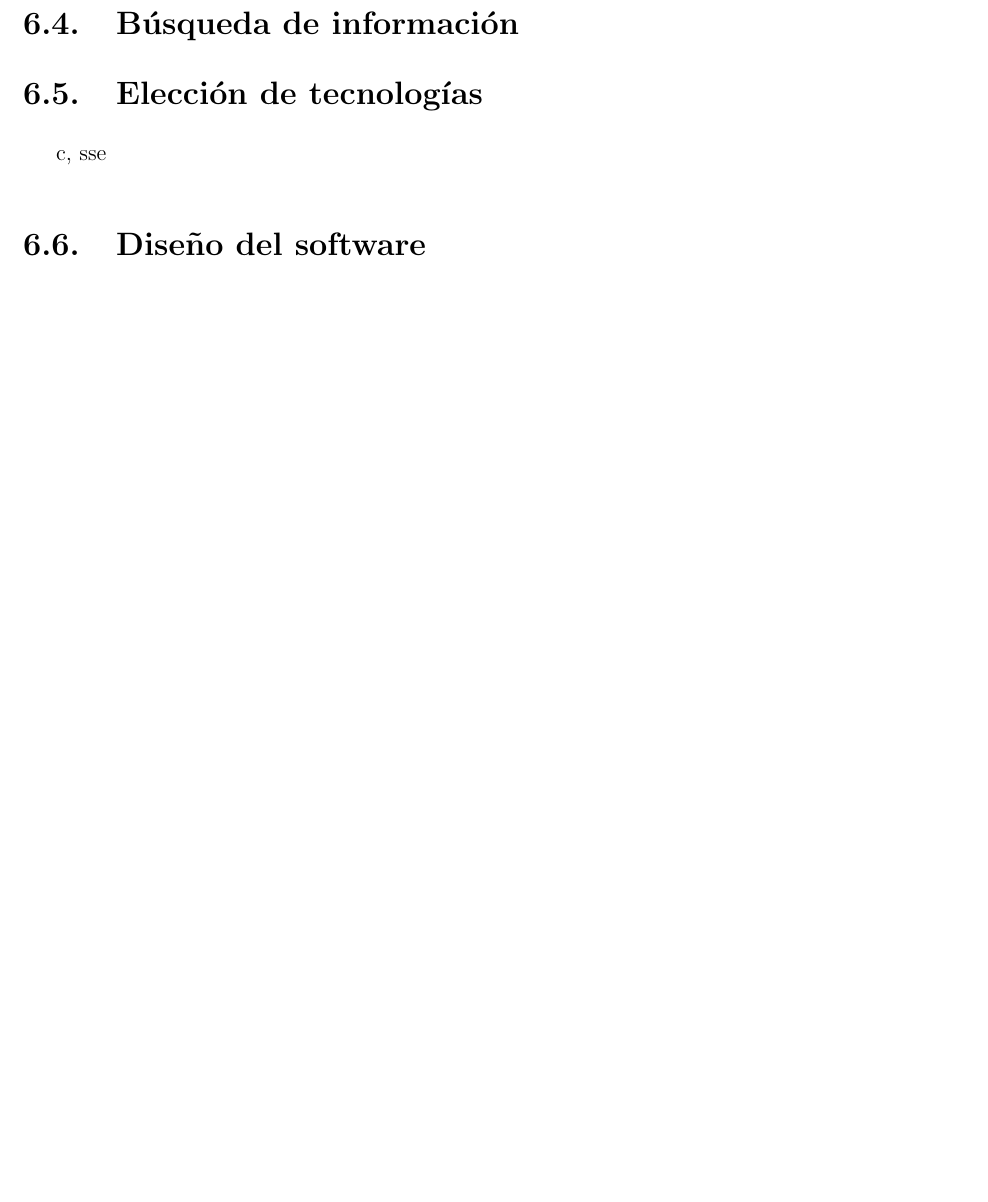
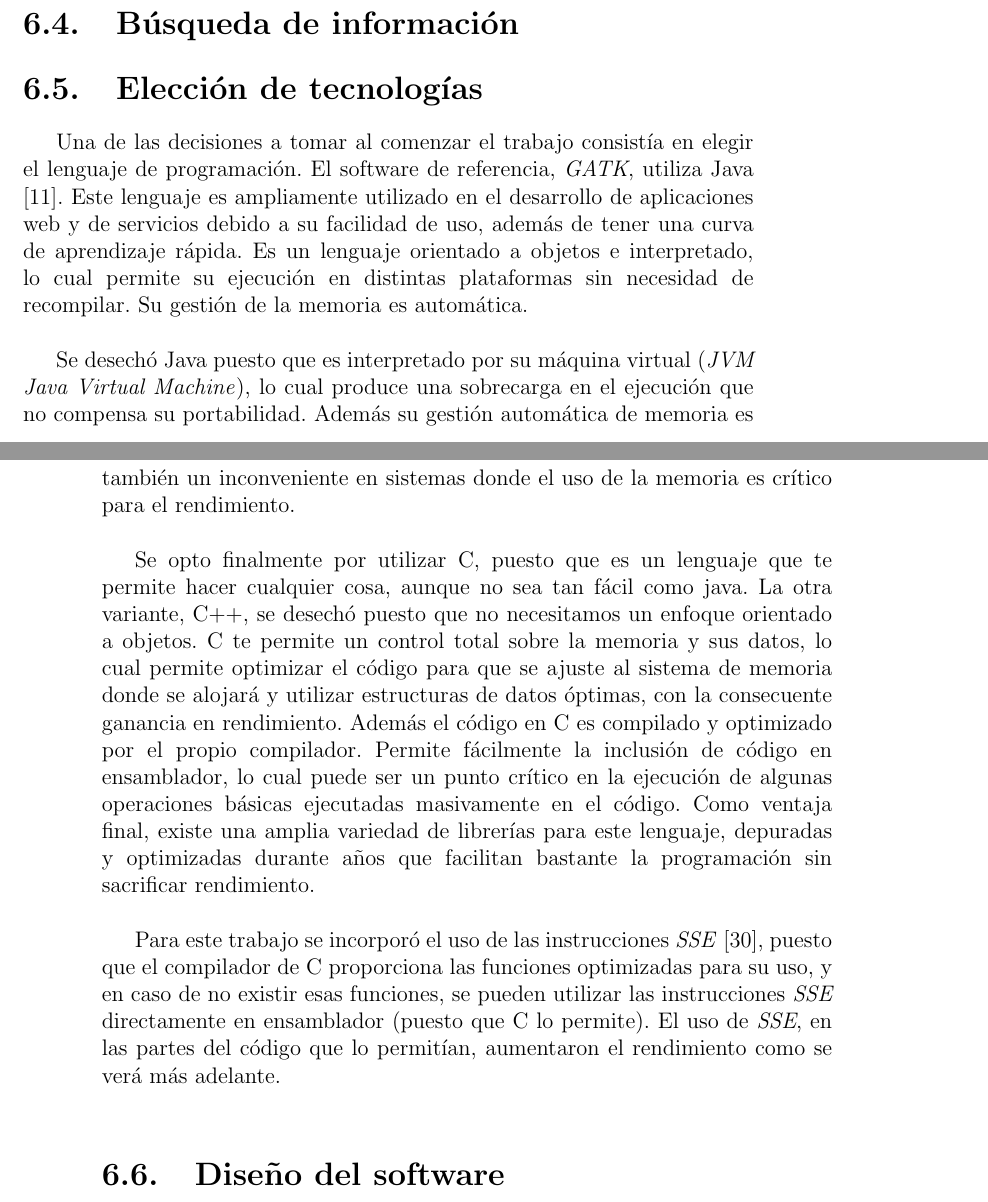
Before and after one commit to raulmorenogaldon/TFM, a LaTeX book (tfm.tex, which reads trabajo.tex): part of page 47 of 51 before the commit and two parts of pages 47 and 48 of 51 after it, the two joined at a grey line, cut so that both start at the same text, the shorter picture padded with empty space. Compiled offline with pdfLaTeX; the source files are stored in an older character set and shown here as Unicode.

Commit message:
Añadida la descripción de las tecnologias usadas al capítulo del trabajo de investigación

```diff
--- a/trabajo.tex
+++ b/trabajo.tex
@@ -58,11 +58,20 @@ Por ejemplo, si tenemos un fichero, aún no recalibrado, donde todas sus bases t
 \section{Búsqueda de información}
 
 \section{Elección de tecnologías}
-c, sse
+
+Una de las decisiones a tomar al comenzar el trabajo consistía en elegir el lenguaje de programación. El software de referencia, \textit{GATK}, utiliza Java \cite{javaweb}. Este lenguaje es ampliamente utilizado en el desarrollo de aplicaciones web y de servicios debido a su facilidad de uso, además de tener una curva de aprendizaje rápida. Es un lenguaje orientado a objetos e interpretado, lo cual permite su ejecución en distintas plataformas sin necesidad de recompilar. Su gestión de la memoria es automática.\\
+
+Se desechó Java puesto que es interpretado por su máquina virtual (\textit{JVM} \textit{Java Virtual Machine}), lo cual produce una sobrecarga en el ejecución que no compensa su portabilidad. Además su gestión automática de memoria es también un inconveniente en sistemas donde el uso de la memoria es crítico para el rendimiento.\\
+
+Se opto finalmente por utilizar C, puesto que es un lenguaje que te permite hacer cualquier cosa, aunque no sea tan fácil como java. La otra variante, C++, se desechó puesto que no necesitamos un enfoque orientado a objetos. C te permite un control total sobre la memoria y sus datos, lo cual permite optimizar el código para que se ajuste al sistema de memoria donde se alojará y utilizar estructuras de datos óptimas, con la consecuente ganancia en rendimiento. Además el código en C es compilado y optimizado por el propio compilador. Permite fácilmente la inclusión de código en ensamblador, lo cual puede ser un punto crítico en la ejecución de algunas operaciones básicas ejecutadas masivamente en el código. Como ventaja final, existe una amplia variedad de librerías para este lenguaje, depuradas y optimizadas durante años que facilitan bastante la programación sin sacrificar rendimiento.\\
+
+Para este trabajo se incorporó el uso de las instrucciones \textit{SSE} \cite{ssemanual}, puesto que el compilador de C proporciona las funciones optimizadas para su uso, y en caso de no existir esas funciones, se pueden utilizar las instrucciones \textit{SSE} directamente en ensamblador (puesto que C lo permite). El uso de \textit{SSE}, en las partes del código que lo permitían, aumentaron el rendimiento como se verá más adelante.\\
 
 \section{Diseño del software}
 
 \section{Herramientas utilizadas}
+
+
 geani, git, gdb, valgrind
 
 \section{Algoritmo de recalibrado}
```
Also changed, not shown: tfm.pdf.
